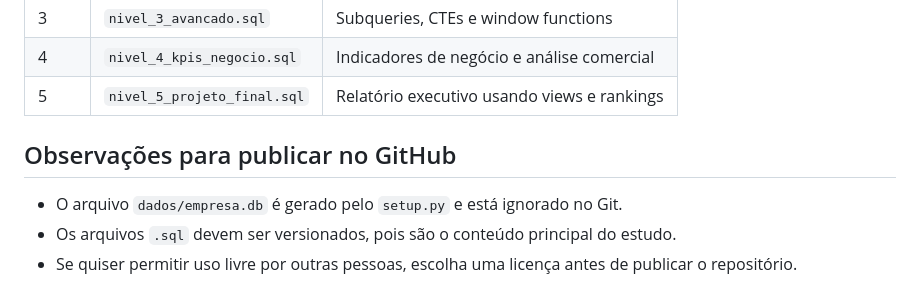
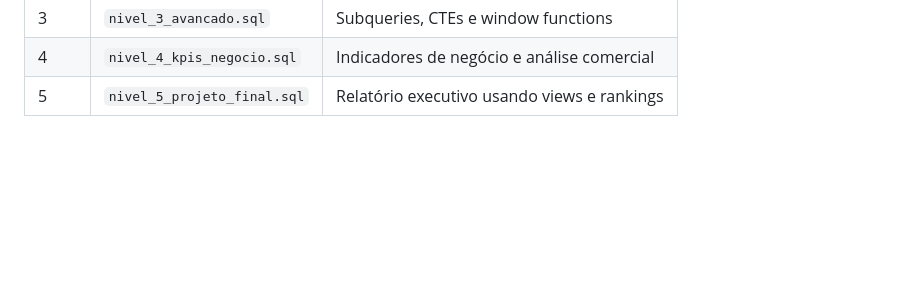
Before and after one commit to EduT3/sql-estudo, a Markdown page: README.md, the part around the change. Rendered like a GitHub page; blank space fills up the shorter version.

Commit message:
Update README to remove publication notes
Removed notes for publishing on GitHub from README.

```diff
--- a/README.md
+++ b/README.md
@@ -208,11 +208,3 @@ Sequência recomendada:
 | 3 | `nivel_3_avancado.sql` | Subqueries, CTEs e window functions |
 | 4 | `nivel_4_kpis_negocio.sql` | Indicadores de negócio e análise comercial |
 | 5 | `nivel_5_projeto_final.sql` | Relatório executivo usando views e rankings |
-
-## Observações para publicar no GitHub
-
-- O arquivo `dados/empresa.db` é gerado pelo `setup.py` e está ignorado no Git.
-- Os arquivos `.sql` devem ser versionados, pois são o conteúdo principal do
-  estudo.
-- Se quiser permitir uso livre por outras pessoas, escolha uma licença antes de
-  publicar o repositório.
```
